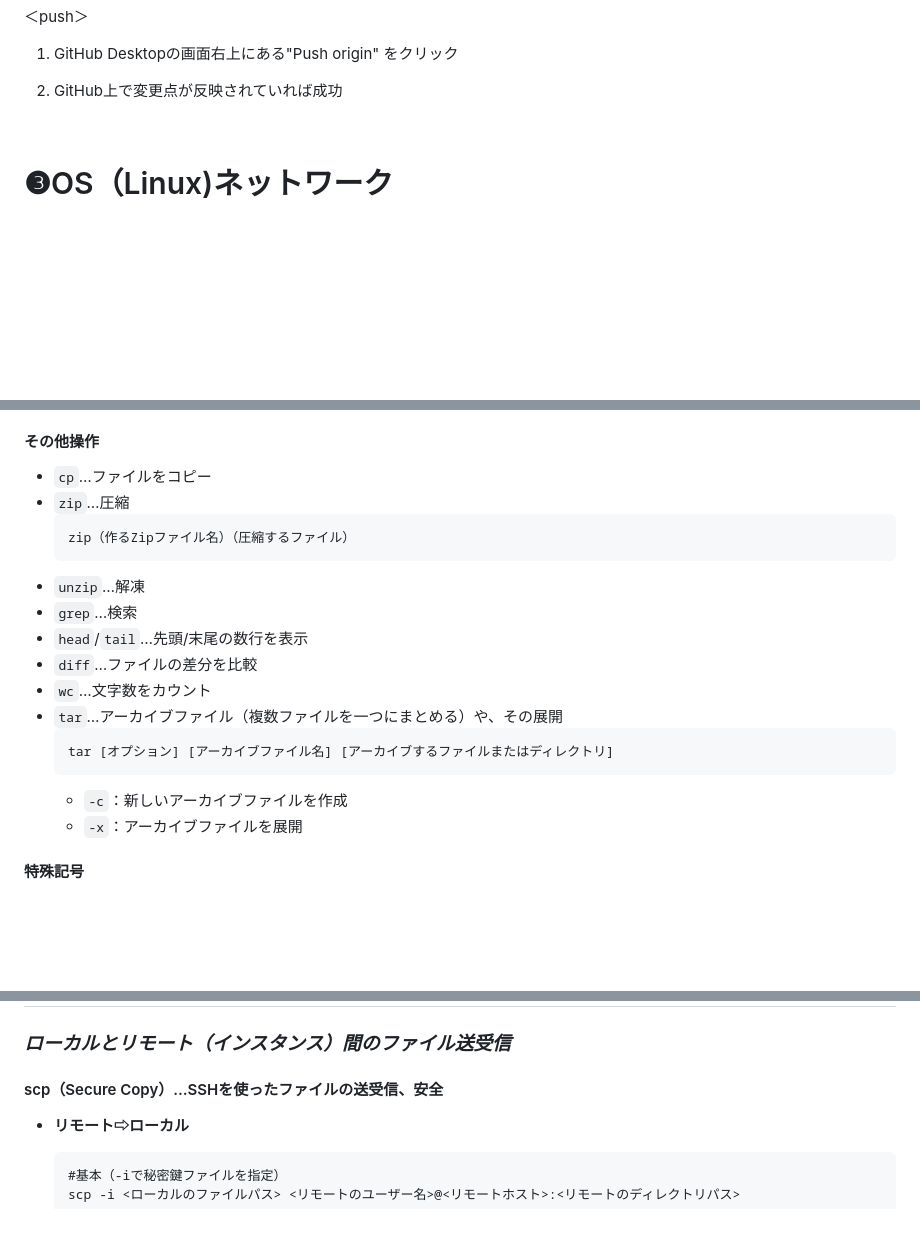
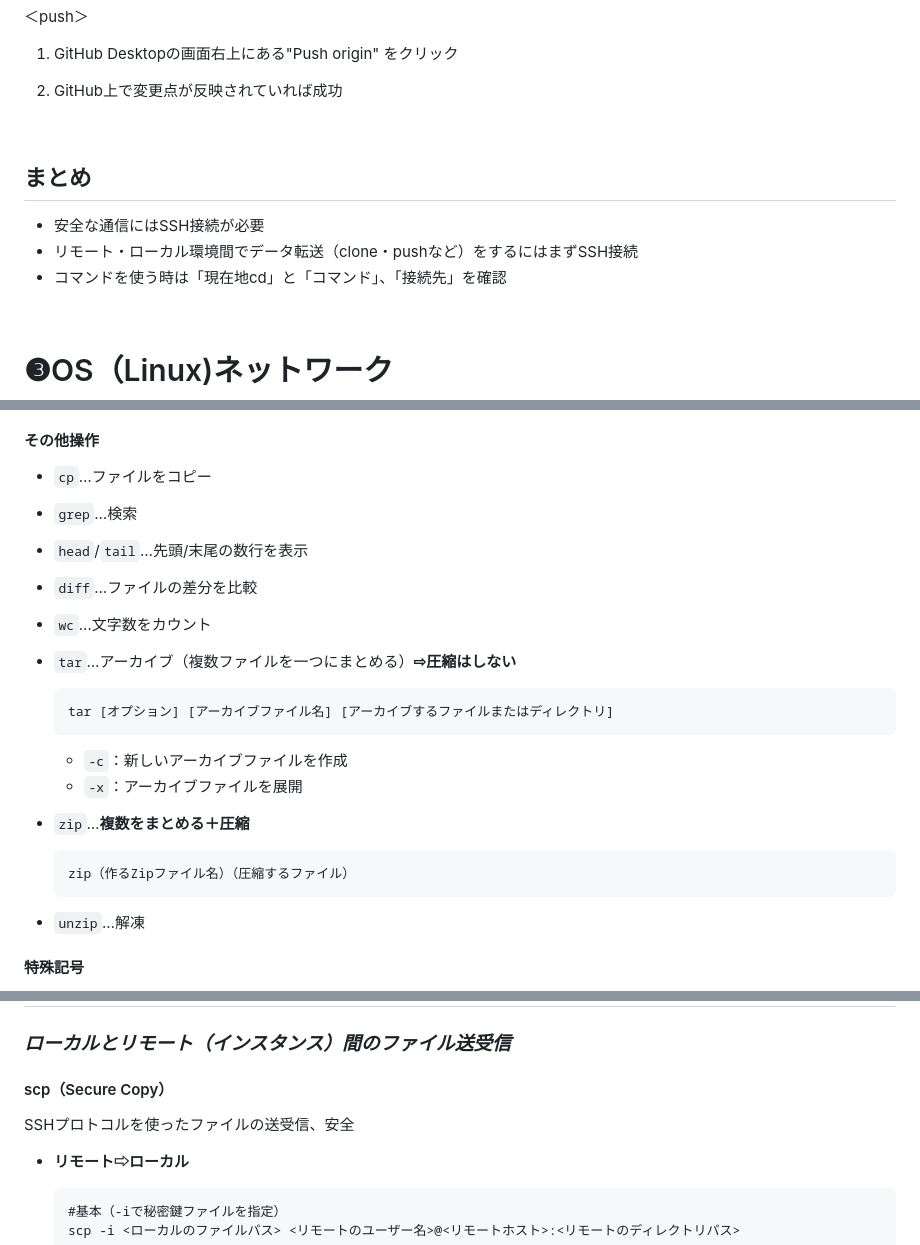
Before and after one commit to Suzuka-Ishikawa/IT-training, a Markdown page: README.md, 3 parts joined by grey strips. Rendered like a GitHub page; folded sections open; blank space fills up the shorter version.

````diff
--- a/README.md
+++ b/README.md
@@ -396,7 +396,15 @@ git push origin main
 
 <br/>
 
+## まとめ
+- 安全な通信にはSSH接続が必要
+- リモート・ローカル環境間でデータ転送（clone・pushなど）をするにはまずSSH接続
+- コマンドを使う時は「現在地cd」と「コマンド」、「接続先」を確認
+
+<br/>
+
 </details>
+
 
 # ❸OS（Linux)ネットワーク
 
@@ -489,21 +497,22 @@ Tab補完：コマンドやファイル名などを、途中で予測して補
 
 #### その他操作
 - `cp`…ファイルをコピー
-- `zip`…圧縮
-  ```
-  zip（作るZipファイル名）（圧縮するファイル）
-  ```
-- `unzip`…解凍
 - `grep`…検索
 - `head`/`tail`…先頭/末尾の数行を表示
 - `diff`…ファイルの差分を比較
 - `wc`…文字数をカウント
-- `tar`…アーカイブファイル（複数ファイルを一つにまとめる）や、その展開
+- `tar`…アーカイブ（複数ファイルを一つにまとめる）**⇨圧縮はしない**
   ```
   tar [オプション] [アーカイブファイル名] [アーカイブするファイルまたはディレクトリ]
   ```
     - `-c`：新しいアーカイブファイルを作成
     - `-x`：アーカイブファイルを展開
+
+- `zip`…**複数をまとめる＋圧縮**
+  ```
+  zip（作るZipファイル名）（圧縮するファイル）
+  ```
+- `unzip`…解凍
 
 #### 特殊記号
 - `*`/`?`：ワイルドカード、伏字として使える
@@ -598,7 +609,8 @@ sudo -u <ターゲットユーザー名> mkdir /home/<ターゲットユーザ
 
 ## ネットワーク通信
 ### *ローカルとリモート（インスタンス）間のファイル送受信*
-#### scp（Secure Copy）…SSHを使ったファイルの送受信、安全
+#### scp（Secure Copy）
+SSHプロトコルを使ったファイルの送受信、安全
 - **リモート⇨ローカル**
   ```
   #基本（-iで秘密鍵ファイルを指定）
````
Also changed, not shown: other parts of README.md (+65 -0 lines).
